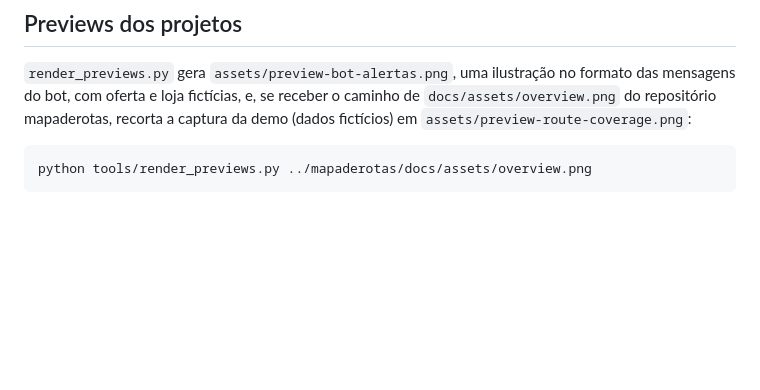
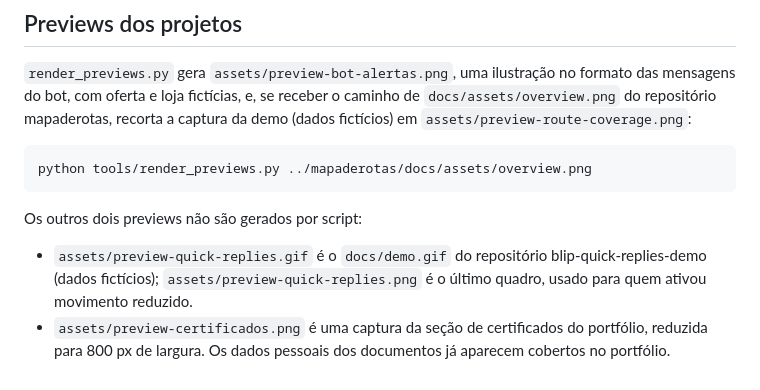
Before and after one commit to JvFaraco/Jvfaraco, a Markdown page: tools/README.md, the part around the change. GitHub-like rendering; blank space fills up the shorter version.

````diff
--- a/tools/README.md
+++ b/tools/README.md
@@ -19,3 +19,8 @@ Usa DM Sans e Fira Code, as mesmas fontes do portfólio, versionadas em `tools/f
 ```sh
 python tools/render_previews.py ../mapaderotas/docs/assets/overview.png
 ```
+
+Os outros dois previews não são gerados por script:
+
+- `assets/preview-quick-replies.gif` é o `docs/demo.gif` do repositório blip-quick-replies-demo (dados fictícios); `assets/preview-quick-replies.png` é o último quadro, usado para quem ativou movimento reduzido.
+- `assets/preview-certificados.png` é uma captura da seção de certificados do portfólio, reduzida para 800 px de largura. Os dados pessoais dos documentos já aparecem cobertos no portfólio.
````
Also changed, not shown: README.md (+5 -2 lines), assets/preview-certificados.png (added), assets/preview-quick-replies.gif (added), assets/preview-quick-replies.png (added).
